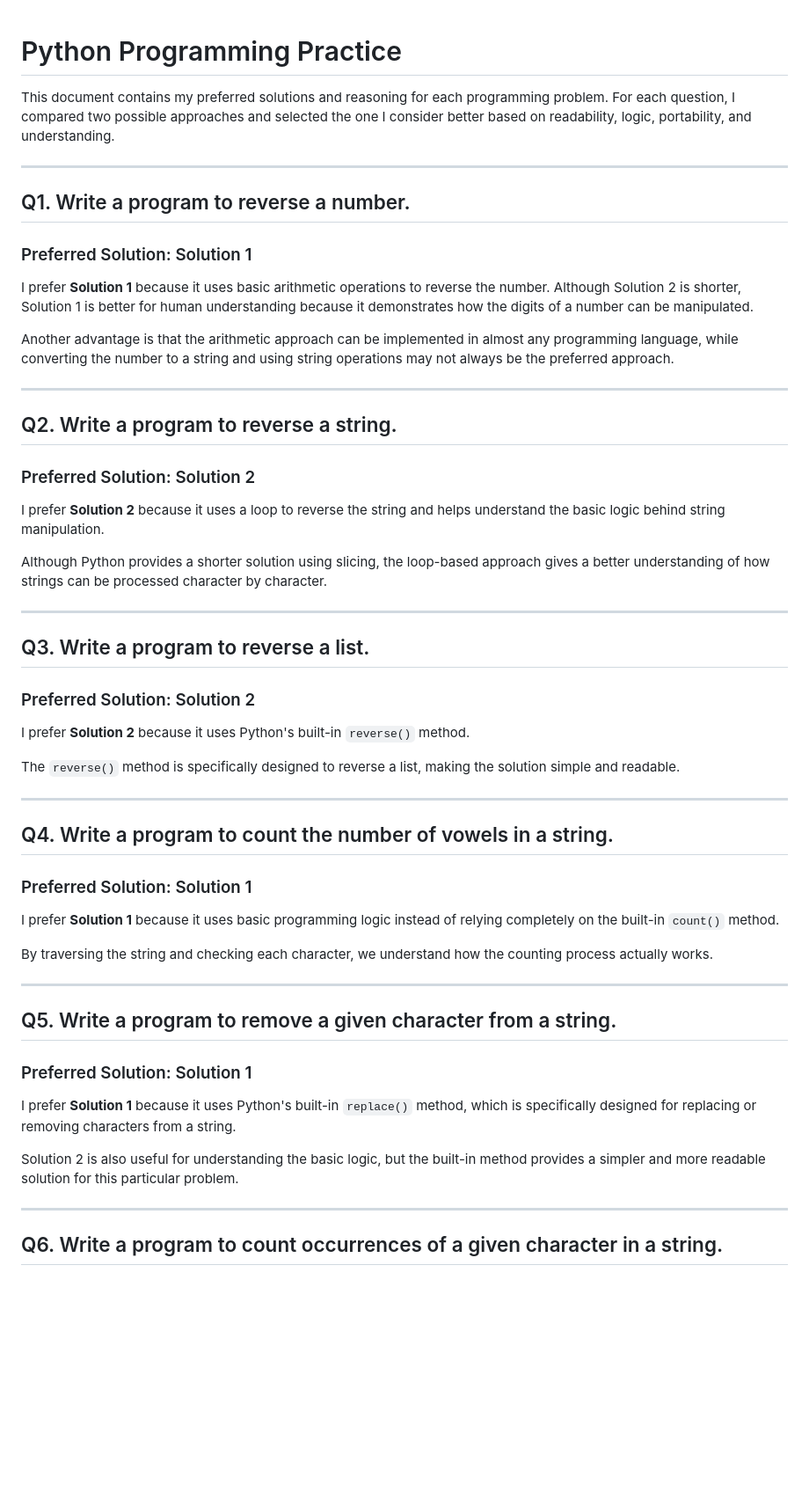
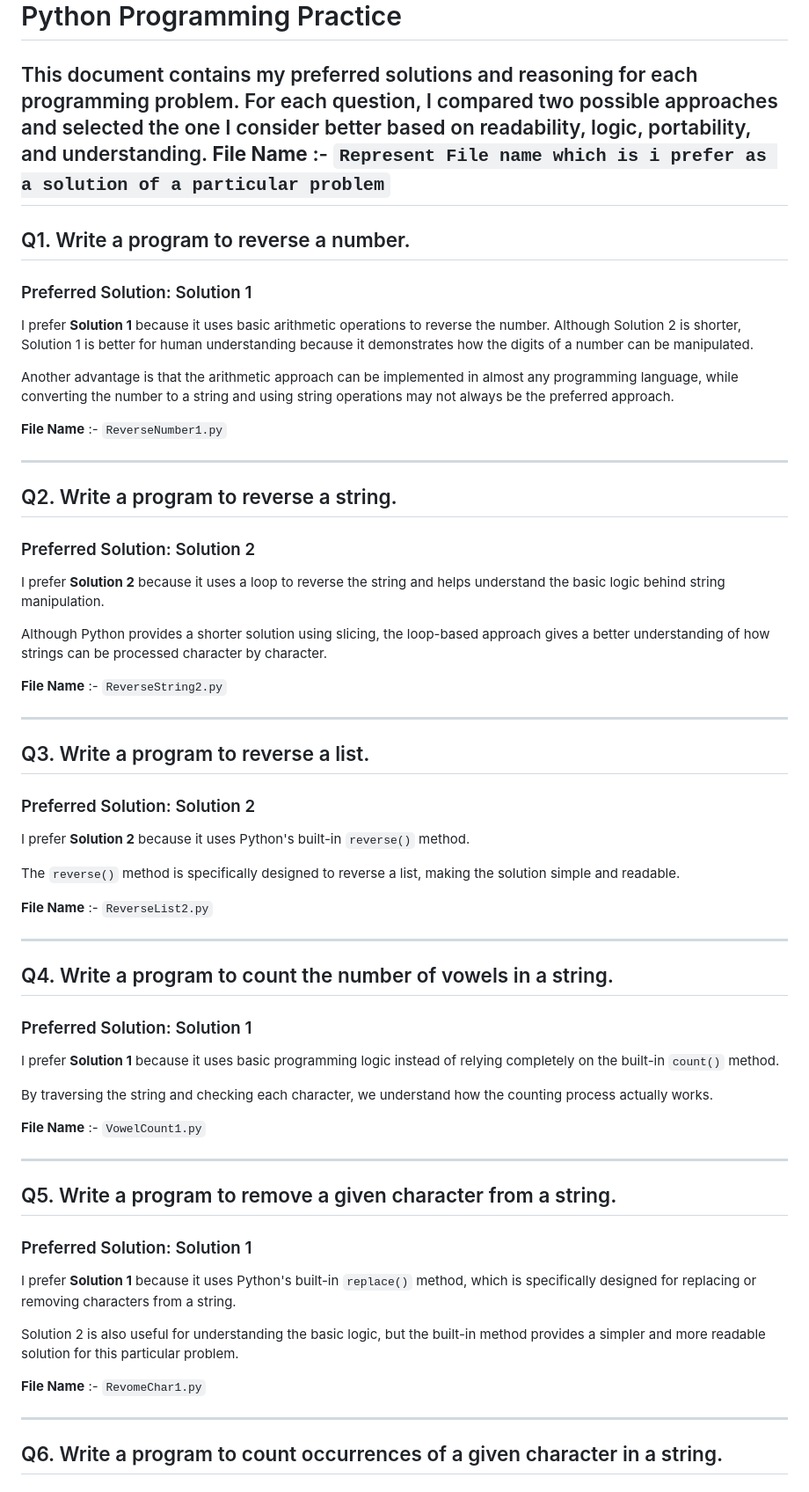
Before and after one commit to mrunal-deqode/basic_training, a Markdown page: README.md, the part around one of its changes. Shown at 88% size. Rendered like a GitHub page; blank space fills up the shorter version.

Commit message:
Added File name in Readme

```diff
--- a/README.md
+++ b/README.md
@@ -2,7 +2,7 @@
 
 This document contains my preferred solutions and reasoning for each programming problem.
 For each question, I compared two possible approaches and selected the one I consider better based on readability, logic, portability, and understanding.
-
+**File Name** :- `Represent File name which is i prefer as a solution of a particular problem`
 ---
 
 ## Q1. Write a program to reverse a number.
@@ -12,6 +12,8 @@ For each question, I compared two possible approaches and selected the one I con
 I prefer **Solution 1** because it uses basic arithmetic operations to reverse the number. Although Solution 2 is shorter, Solution 1 is better for human understanding because it demonstrates how the digits of a number can be manipulated.
 
 Another advantage is that the arithmetic approach can be implemented in almost any programming language, while converting the number to a string and using string operations may not always be the preferred approach.
+
+**File Name** :- `ReverseNumber1.py`
 
 ---
 
@@ -23,6 +25,8 @@ I prefer **Solution 2** because it uses a loop to reverse the string and helps u
 
 Although Python provides a shorter solution using slicing, the loop-based approach gives a better understanding of how strings can be processed character by character.
 
+**File Name** :- `ReverseString2.py`
+
 ---
 
 ## Q3. Write a program to reverse a list.
@@ -32,6 +36,8 @@ Although Python provides a shorter solution using slicing, the loop-based approa
 I prefer **Solution 2** because it uses Python's built-in `reverse()` method.
 
 The `reverse()` method is specifically designed to reverse a list, making the solution simple and readable.
+
+**File Name** :- `ReverseList2.py`
 
 ---
 
@@ -43,6 +49,8 @@ I prefer **Solution 1** because it uses basic programming logic instead of relyi
 
 By traversing the string and checking each character, we understand how the counting process actually works.
 
+**File Name** :- `VowelCount1.py`
+
 ---
 
 ## Q5. Write a program to remove a given character from a string.
@@ -52,6 +60,8 @@ By traversing the string and checking each character, we understand how the coun
 I prefer **Solution 1** because it uses Python's built-in `replace()` method, which is specifically designed for replacing or removing characters from a string.
 
 Solution 2 is also useful for understanding the basic logic, but the built-in method provides a simpler and more readable solution for this particular problem.
+
+**File Name** :- `RevomeChar1.py`
 
 ---
 
```
Also changed, not shown: other parts of README.md (+10 -0 lines).
